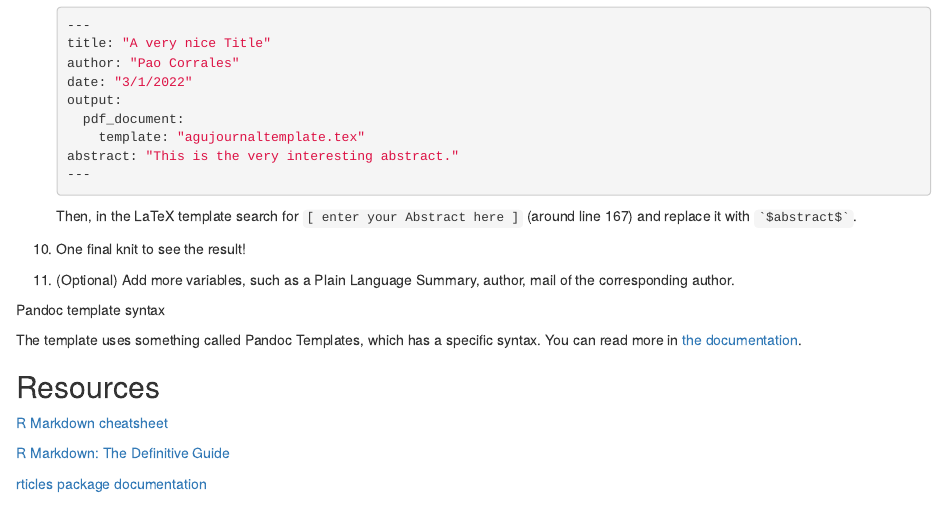
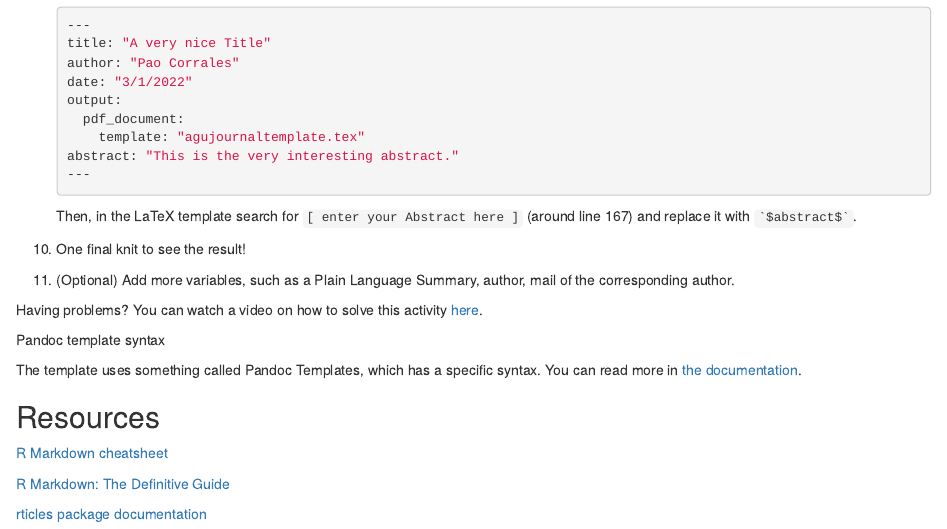
Before and after one commit to eliocamp/reproducibility-with-r, an R Markdown document (content/materials/day1/03-rmarkdown/index.Rmarkdown): the page in a window 1100 px wide, from 4740 px down. Rendered offline with R 4.5, knitr and Pandoc, with nearby package versions.

Commit message:
add link to video and build

```diff
--- a/content/materials/day1/03-rmarkdown/index.Rmarkdown
+++ b/content/materials/day1/03-rmarkdown/index.Rmarkdown
@@ -315,6 +315,9 @@ Also, remove everything from line 179  to line 396 (all the example paper).
 9. One final knit to see the result!
 
 10. (Optional) Add more variables, such as a Plain Language Summary, author, mail of the corresponding author.
+
+Having problems? You can watch a video on how to solve this activity [here](https://www.youtube.com/watch?v=bk3mcRIJLqc).
+
 </div>
 
 <div class=notes>
```
Also changed, not shown: 18 other files.
